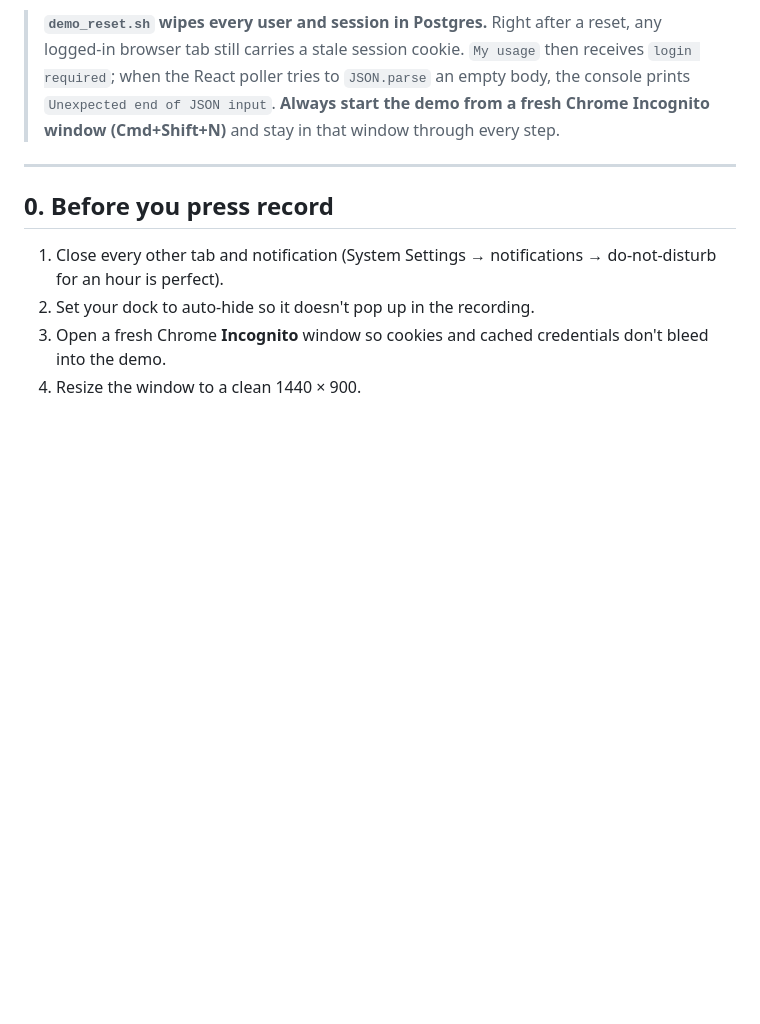
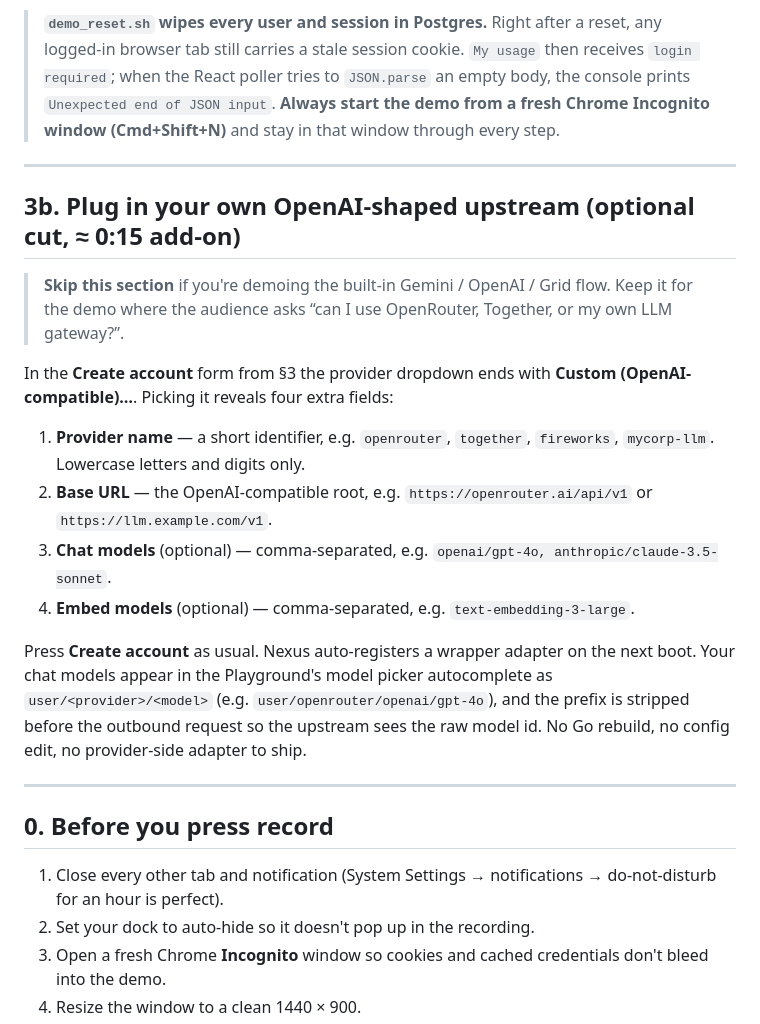
Before and after one commit to fun-fx/ffx_nexus, a Markdown page: docs/demo-script.md, the part around the change. GitHub-like rendering; blank space fills up the shorter version.

Commit message:
docs(demo): add §3b for user-defined OpenAI-compatible providers
Goal: when an audience asks "can I use OpenRouter / Together / my own
LLM gateway with Nexus?", the script has a 15-second optional cut that
points at the existing dropdown and the four extra fields, instead of
derailing the demo while we hunt for the right tab.

- EN: docs/demo-script.md inserts a §3b before §0
- KO: docs/demo-script.ko.md inserts the same §3b before §1

Both copies land the same payload: provider name, base URL, optional
chat/embed model inventories; the resulting Playground picker entry
shows up under user/<provider>/<model>; outbound requests strip the
prefix; ships no Go rebuild, no config edit, no provider-side adapter.

Co-authored-by: Cursor <cursoragent@cursor.com>

```diff
--- a/docs/demo-script.md
+++ b/docs/demo-script.md
@@ -19,6 +19,33 @@ key for the live demo, or a recorded-key-with-redaction overlay.
 > an empty body, the console prints `Unexpected end of JSON input`.
 > **Always start the demo from a fresh Chrome Incognito window (Cmd+Shift+N)**
 > and stay in that window through every step.
+
+---
+
+## 3b. Plug in your own OpenAI-shaped upstream (optional cut, ≈ 0:15 add-on)
+
+> **Skip this section** if you're demoing the built-in Gemini / OpenAI / Grid
+> flow. Keep it for the demo where the audience asks “can I use OpenRouter,
+> Together, or my own LLM gateway?”.
+
+In the **Create account** form from §3 the provider dropdown ends with
+**Custom (OpenAI-compatible)…**. Picking it reveals four extra fields:
+
+1. **Provider name** — a short identifier, e.g. `openrouter`, `together`,
+   `fireworks`, `mycorp-llm`. Lowercase letters and digits only.
+2. **Base URL** — the OpenAI-compatible root, e.g.
+   `https://openrouter.ai/api/v1` or `https://llm.example.com/v1`.
+3. **Chat models** (optional) — comma-separated, e.g.
+   `openai/gpt-4o, anthropic/claude-3.5-sonnet`.
+4. **Embed models** (optional) — comma-separated, e.g.
+   `text-embedding-3-large`.
+
+Press **Create account** as usual. Nexus auto-registers a wrapper adapter on
+the next boot. Your chat models appear in the Playground's model picker
+autocomplete as `user/<provider>/<model>` (e.g.
+`user/openrouter/openai/gpt-4o`), and the prefix is stripped before the
+outbound request so the upstream sees the raw model id. No Go rebuild, no
+config edit, no provider-side adapter to ship.
 
 ---
 
```
Also changed, not shown: docs/demo-script.ko.md (+19 -0 lines).
